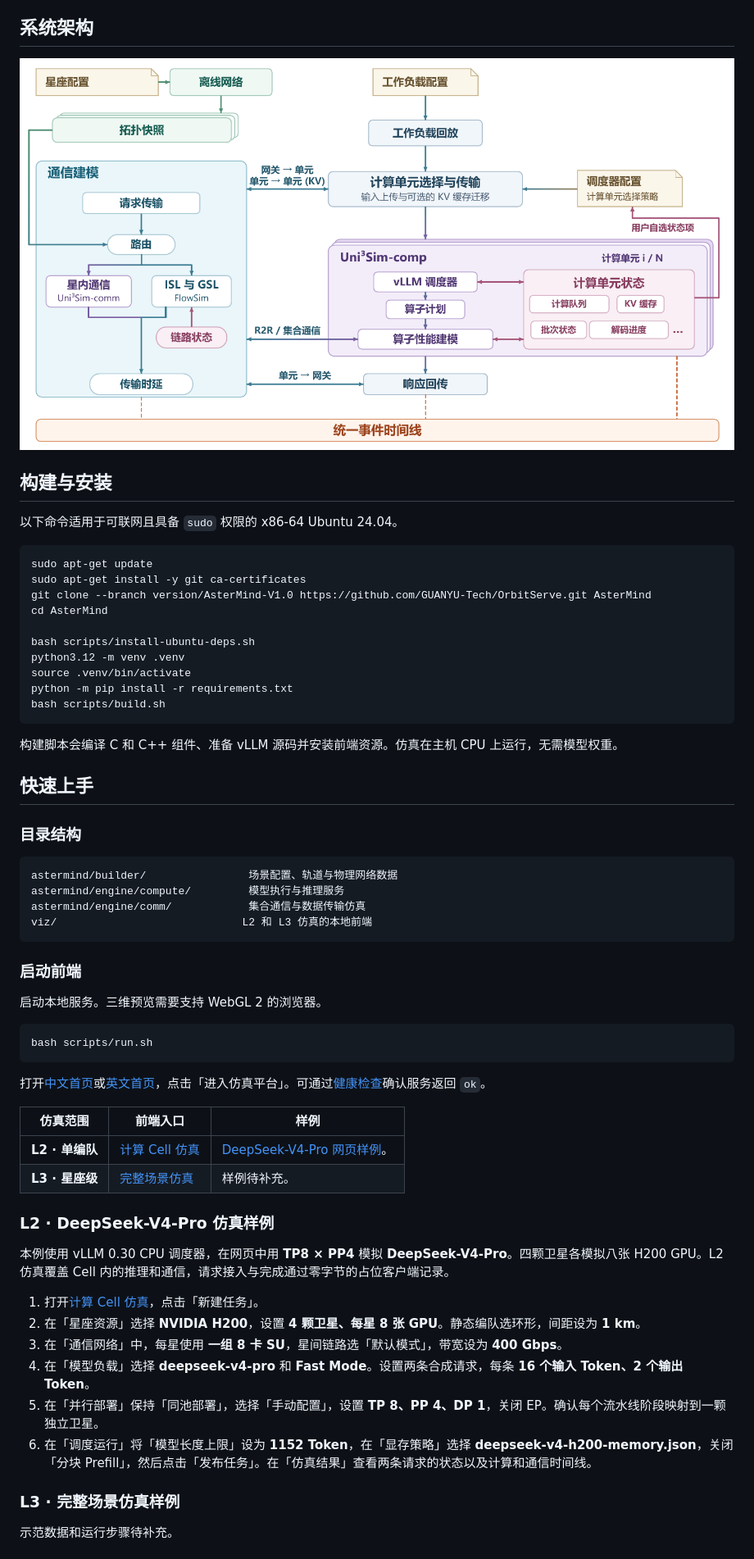
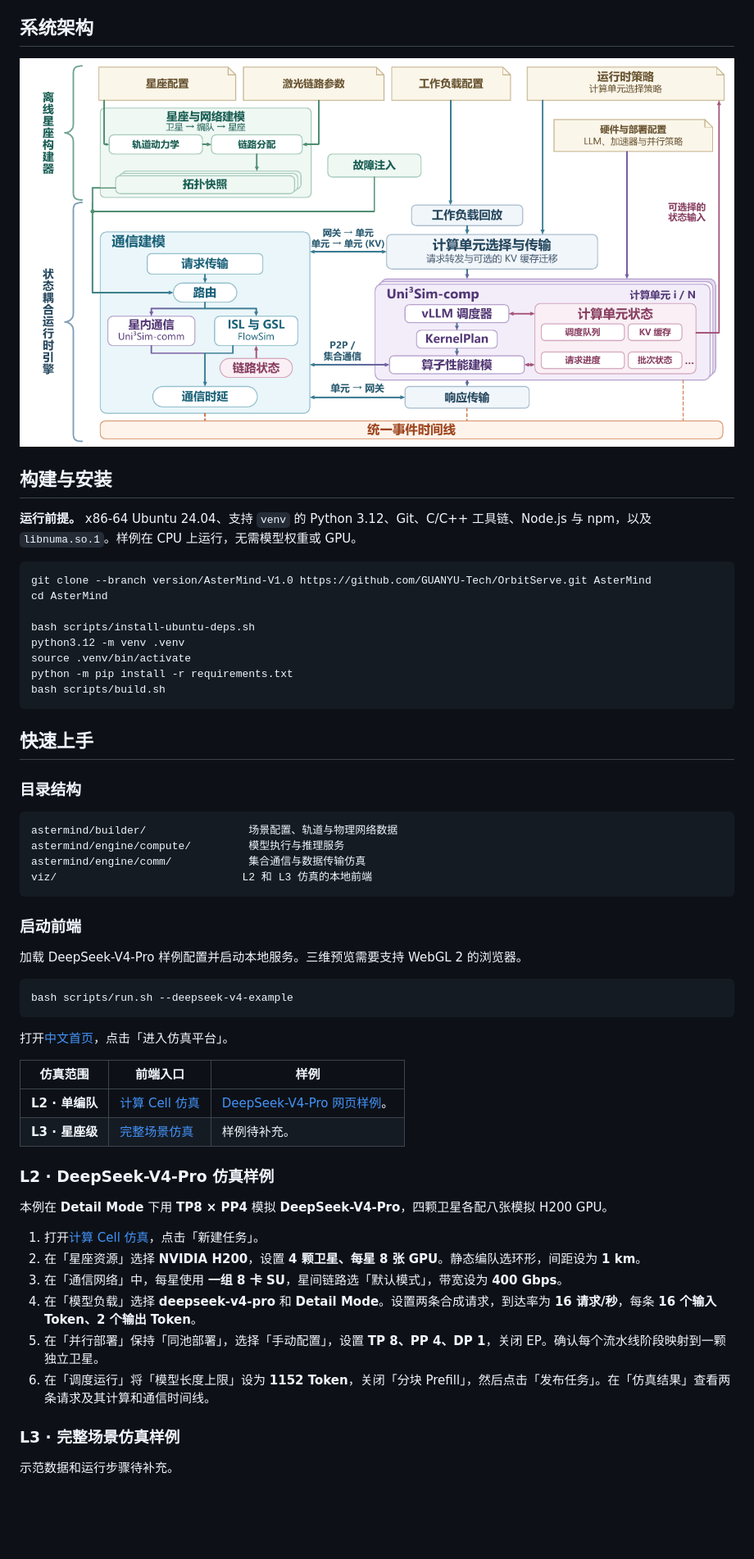
Before and after one commit to GUANYU-Tech/AsterMind, a Markdown page: README.zh-CN.md, the part around one of its changes. Shown at 82% size. Rendered like a GitHub page; pictures changed too: assets/astermind-architecture-zh.png; blank space fills up the shorter version.

````diff
--- a/README.zh-CN.md
+++ b/README.zh-CN.md
@@ -29,11 +25,9 @@ AsterMind 模拟低轨卫星如何为地面用户提供大语言模型推理服
 
 ## 构建与安装
 
-以下命令适用于可联网且具备 `sudo` 权限的 x86-64 Ubuntu 24.04。
+**运行前提。** x86-64 Ubuntu 24.04、支持 `venv` 的 Python 3.12、Git、C/C++ 工具链、Node.js 与 npm，以及 `libnuma.so.1`。样例在 CPU 上运行，无需模型权重或 GPU。
 
 ```bash
-sudo apt-get update
-sudo apt-get install -y git ca-certificates
 git clone --branch version/AsterMind-V1.0 https://github.com/GUANYU-Tech/OrbitServe.git AsterMind
 cd AsterMind
 
@@ -43,8 +37,6 @@ source .venv/bin/activate
 python -m pip install -r requirements.txt
 bash scripts/build.sh
 ```
-
-构建脚本会编译 C 和 C++ 组件、准备 vLLM 源码并安装前端资源。仿真在主机 CPU 上运行，无需模型权重。
 
 ## 快速上手
 
@@ -59,13 +51,13 @@ viz/                             L2 和 L3 仿真的本地前端
 
 ### 启动前端
 
-启动本地服务。三维预览需要支持 WebGL 2 的浏览器。
+加载 DeepSeek-V4-Pro 样例配置并启动本地服务。三维预览需要支持 WebGL 2 的浏览器。
 
 ```bash
-bash scripts/run.sh
+bash scripts/run.sh --deepseek-v4-example
 ```
 
-打开[中文首页](http://localhost:8766/)或[英文首页](http://localhost:8766/en/)，点击「进入仿真平台」。可通过[健康检查](http://localhost:8766/health)确认服务返回 `ok`。
+打开[中文首页](http://localhost:8766/)，点击「进入仿真平台」。
 
 | 仿真范围 | 前端入口 | 样例 |
 | --- | --- | --- |
@@ -74,14 +66,14 @@ bash scripts/run.sh
 
 ### L2 · DeepSeek-V4-Pro 仿真样例
 
-本例使用 vLLM 0.30 CPU 调度器，在网页中用 **TP8 × PP4** 模拟 **DeepSeek-V4-Pro**。四颗卫星各模拟八张 H200 GPU。L2 仿真覆盖 Cell 内的推理和通信，请求接入与完成通过零字节的占位客户端记录。
+本例在 **Detail Mode** 下用 **TP8 × PP4** 模拟 **DeepSeek-V4-Pro**，四颗卫星各配八张模拟 H200 GPU。
 
 1. 打开[计算 Cell 仿真](http://localhost:8766/cell/)，点击「新建任务」。
 2. 在「星座资源」选择 **NVIDIA H200**，设置 **4 颗卫星、每星 8 张 GPU**。静态编队选环形，间距设为 **1 km**。
 3. 在「通信网络」中，每星使用 **一组 8 卡 SU**，星间链路选「默认模式」，带宽设为 **400 Gbps**。
-4. 在「模型负载」选择 **deepseek-v4-pro** 和 **Fast Mode**。设置两条合成请求，每条 **16 个输入 Token、2 个输出 Token**。
+4. 在「模型负载」选择 **deepseek-v4-pro** 和 **Detail Mode**。设置两条合成请求，到达率为 **16 请求/秒**，每条 **16 个输入 Token、2 个输出 Token**。
 5. 在「并行部署」保持「同池部署」，选择「手动配置」，设置 **TP 8、PP 4、DP 1**，关闭 EP。确认每个流水线阶段映射到一颗独立卫星。
-6. 在「调度运行」将「模型长度上限」设为 **1152 Token**，在「显存策略」选择 **deepseek-v4-h200-memory.json**，关闭「分块 Prefill」，然后点击「发布任务」。在「仿真结果」查看两条请求的状态以及计算和通信时间线。
+6. 在「调度运行」将「模型长度上限」设为 **1152 Token**，关闭「分块 Prefill」，然后点击「发布任务」。在「仿真结果」查看两条请求及其计算和通信时间线。
 
 ### L3 · 完整场景仿真样例
 
````
Also changed, not shown: other parts of README.zh-CN.md (+1 -5 lines), README.md (+17 -25 lines), assets/astermind-architecture-en.png, 2 other files.
